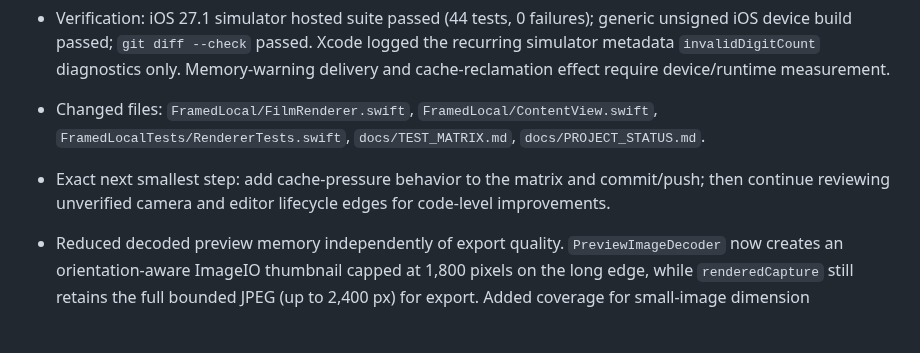
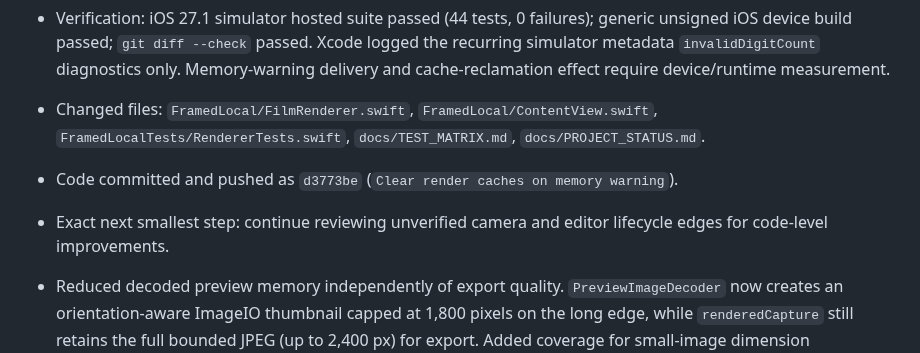
Before and after one commit to MithunDB/FramedLocal, a Markdown page: docs/PROJECT_STATUS.md, the part around the change. GitHub-like rendering; blank space fills up the shorter version.

Commit message:
Record renderer memory status

```diff
--- a/docs/PROJECT_STATUS.md
+++ b/docs/PROJECT_STATUS.md
@@ -27,7 +27,8 @@ Continue the private/local FramedLocal implementation through physical iPhone va
 - Added low-memory recovery for the shared Core Image renderer. The app now observes UIKit memory warnings and asks `FilmRenderer` to clear its `CIContext` intermediate caches. Added a regression test that clears the cache and confirms a subsequent preset render still produces JPEG output.
 - Verification: iOS 27.1 simulator hosted suite passed (44 tests, 0 failures); generic unsigned iOS device build passed; `git diff --check` passed. Xcode logged the recurring simulator metadata `invalidDigitCount` diagnostics only. Memory-warning delivery and cache-reclamation effect require device/runtime measurement.
 - Changed files: `FramedLocal/FilmRenderer.swift`, `FramedLocal/ContentView.swift`, `FramedLocalTests/RendererTests.swift`, `docs/TEST_MATRIX.md`, `docs/PROJECT_STATUS.md`.
-- Exact next smallest step: add cache-pressure behavior to the matrix and commit/push; then continue reviewing unverified camera and editor lifecycle edges for code-level improvements.
+- Code committed and pushed as `d3773be` (`Clear render caches on memory warning`).
+- Exact next smallest step: continue reviewing unverified camera and editor lifecycle edges for code-level improvements.
 
 - Reduced decoded preview memory independently of export quality. `PreviewImageDecoder` now creates an orientation-aware ImageIO thumbnail capped at 1,800 pixels on the long edge, while `renderedCapture` still retains the full bounded JPEG (up to 2,400 px) for export. Added coverage for small-image dimension preservation and bounding a large preview decode.
 - Verification: iOS 27.1 simulator hosted suite passed (43 tests, 0 failures); generic unsigned iOS device build passed; `git diff --check` passed. Xcode emitted recurring simulator metadata `invalidDigitCount` diagnostics only. Physical rendering latency and perceived preview sharpness need device review.
```
